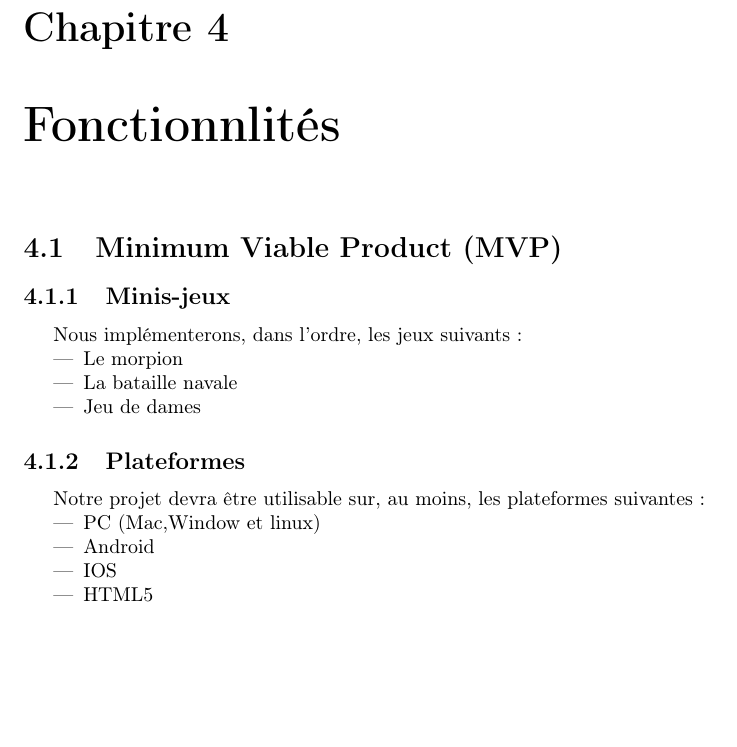
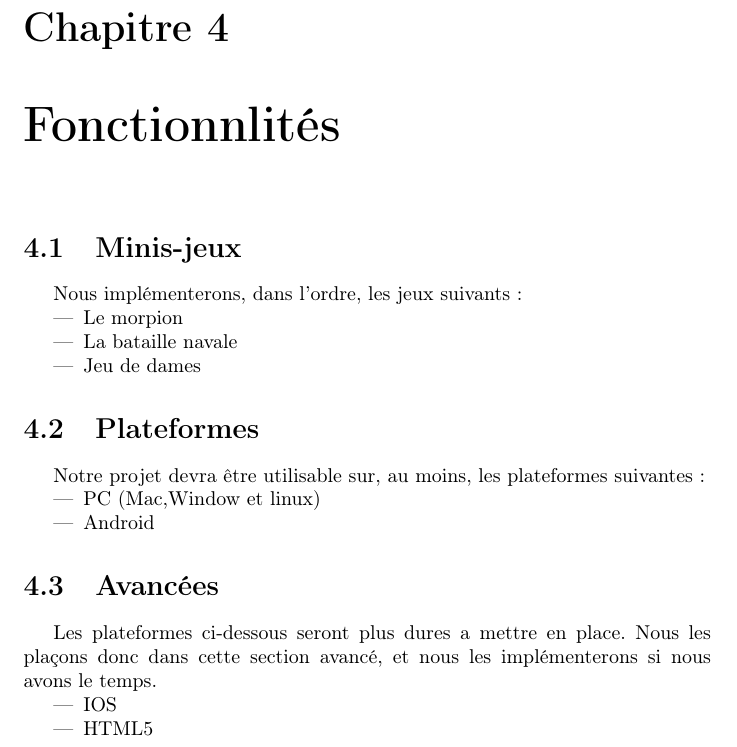
Before and after one commit to JonathanGuerne/MiniGames, a LaTeX document (Documentation/CahierCharge/cahierCharge.tex): part of page 6 of 6, cut so that both start at the same text, the shorter picture padded with empty space. Compiled offline with pdfLaTeX.

Commit message:
change of the section 4

```diff
--- a/Documentation/CahierCharge/cahierCharge.tex
+++ b/Documentation/CahierCharge/cahierCharge.tex
@@ -48,19 +48,22 @@ sa partie graphique.
 	\label{schema-architecture}
 \end{figure}
 \chapter{Fonctionnlités}
-\section{Minimum Viable Product (MVP)}
-\subsection{Minis-jeux}
+\section{Minis-jeux}
 Nous implémenterons, dans l’ordre, les jeux suivants :
 \begin{itemize}
 	\item Le morpion
     \item La bataille navale
     \item Jeu de dames
 \end{itemize}
-\subsection{Plateformes}
+\section{Plateformes}
 Notre projet devra être utilisable sur, au moins, les plateformes suivantes :
 \begin{itemize}
 	\item PC (Mac,Window et linux)
     \item Android
+\end{itemize}
+\section{Avancées}
+Les plateformes ci-dessous seront plus dures a mettre en place. Nous les plaçons donc dans cette section avancé, et nous les implémenterons si nous avons le temps.
+\begin{itemize}
     \item IOS
     \item HTML5
 \end{itemize}
```
Also changed, not shown: Documentation/CahierCharge/cahierCharge.pdf.
